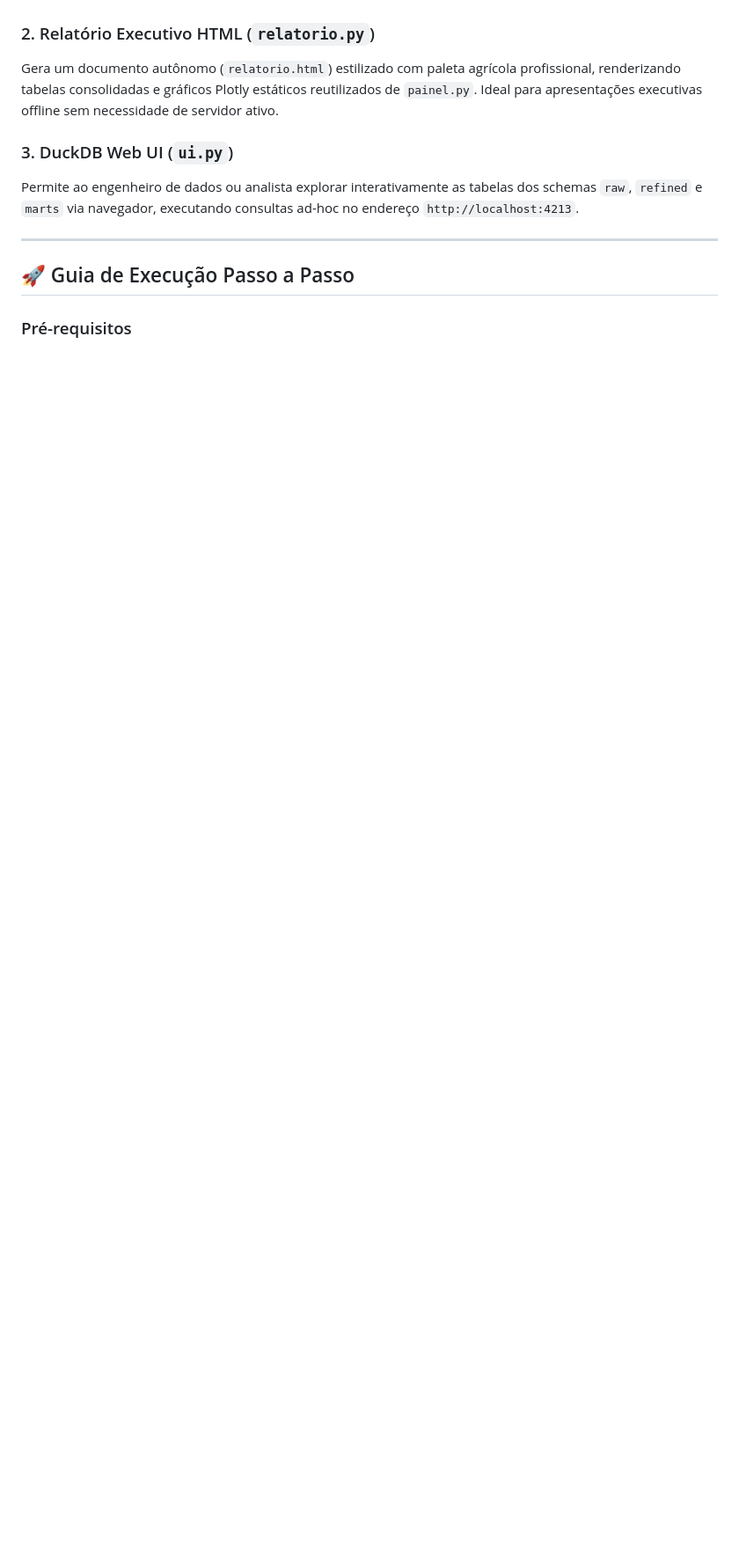
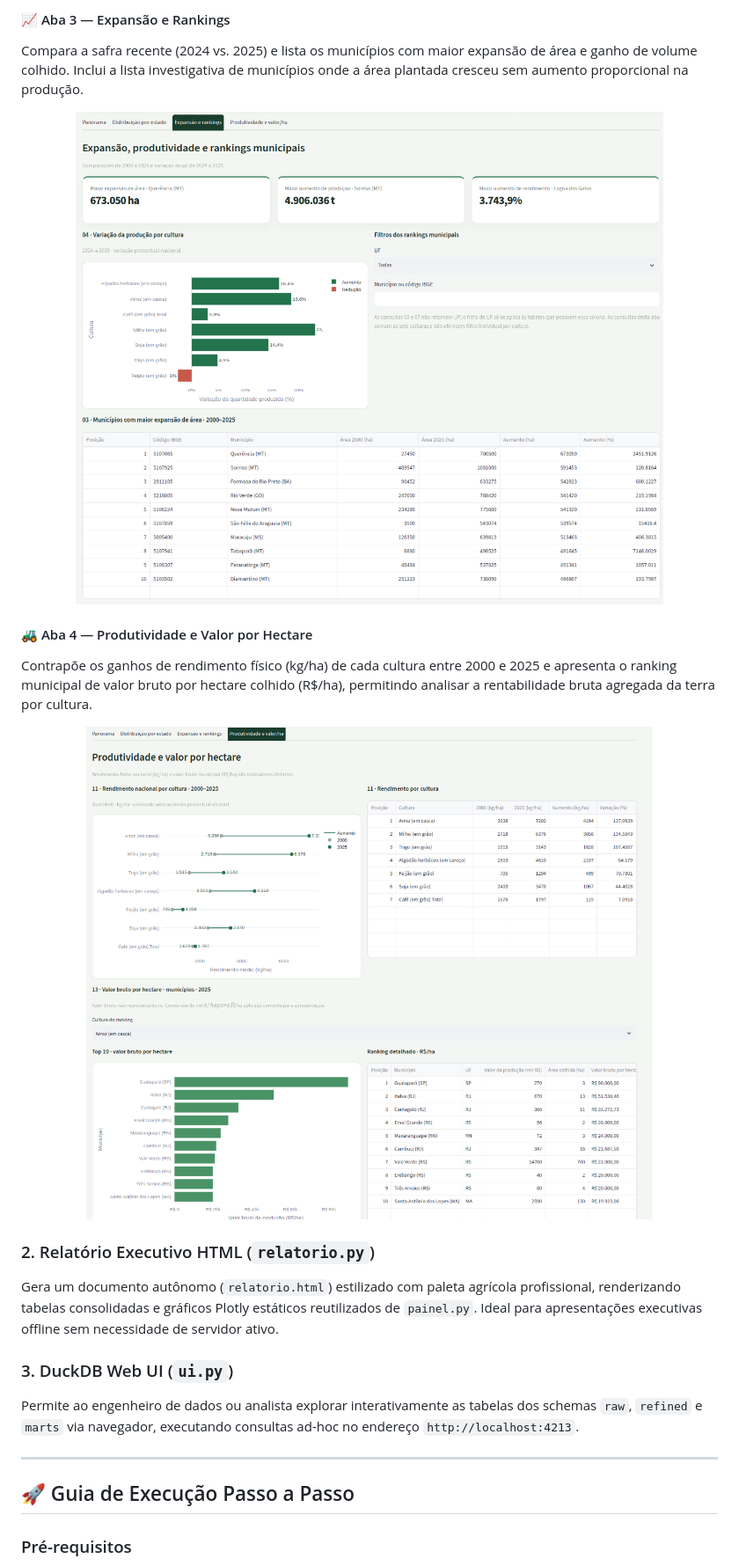
Before and after one commit to elisiara/agrodata, a Markdown page: README.md, the part around one of its changes. Shown at 88% size. GitHub-like rendering; pictures changed too: docs/assets/dashboard_expansao_e_rankings.png (added), docs/assets/dashboard_produtividade_e_valor_ha.png (added); blank space fills up the shorter version.

```diff
--- a/README.md
+++ b/README.md
@@ -270,3 +286,16 @@ O painel opera em layout panorâmico com atualização de cache sob demanda:
+#### 📈 Aba 3 — Expansão e Rankings
+Compara a safra recente (2024 vs. 2025) e lista os municípios com maior expansão de área e ganho de volume colhido. Inclui a lista investigativa de municípios onde a área plantada cresceu sem aumento proporcional na produção.
+
+<p align="center">
+  <img src="docs/assets/dashboard_expansao_e_rankings.png" alt="Aba 3 - Expansão e Rankings" width="100%">
+</p>
+
+#### 🚜 Aba 4 — Produtividade e Valor por Hectare
+Contrapõe os ganhos de rendimento físico (kg/ha) de cada cultura entre 2000 e 2025 e apresenta o ranking municipal de valor bruto por hectare colhido (R$/ha), permitindo analisar a rentabilidade bruta agregada da terra por cultura.
+
+<p align="center">
+  <img src="docs/assets/dashboard_produtividade_e_valor_ha.png" alt="Aba 4 - Produtividade e Valor por Hectare" width="100%">
+</p>
 
 ### 2. Relatório Executivo HTML (`relatorio.py`)
 Gera um documento autônomo (`relatorio.html`) estilizado com paleta agrícola profissional, renderizando tabelas consolidadas e gráficos Plotly estáticos reutilizados de `painel.py`. Ideal para apresentações executivas offline sem necessidade de servidor ativo.
```
Also changed, not shown: other parts of README.md (+22 -6 lines), docs/assets/dashboard_distribuicao_por_estado.png (added), docs/assets/dashboard_panorama.png (added).
